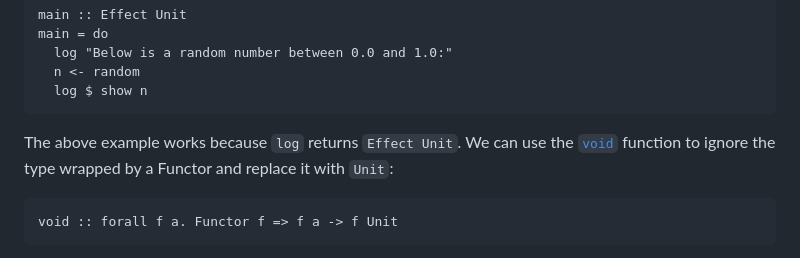
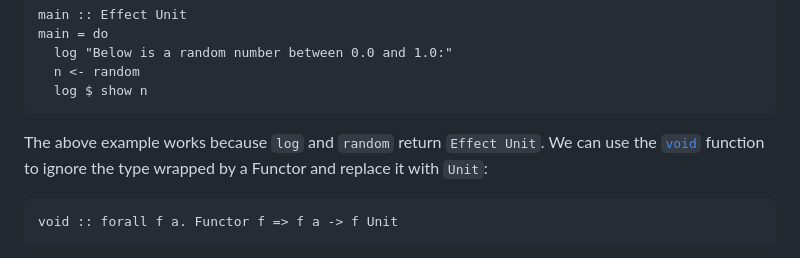
Before and after one commit to laurentpayot/purescript-for-elm-developers, a Markdown page: README.md, the part around one of its changes. Drawn GitHub-style.

Commit message:
Effect examples

````diff
--- a/README.md
+++ b/README.md
@@ -894,7 +894,7 @@ main = do
   log $ show n
 ```
 
-The above example works because `log` returns `Effect Unit`.
+The above example works because `log` and `random` return `Effect Unit`.
 We can use the [`void`](https://pursuit.purescript.org/packages/purescript-prelude/docs/Prelude#v:void) function to ignore the type wrapped by a Functor and replace it with `Unit`:
 
 ```purs
````
Also changed, not shown: other parts of README.md (+6 -1 lines).
